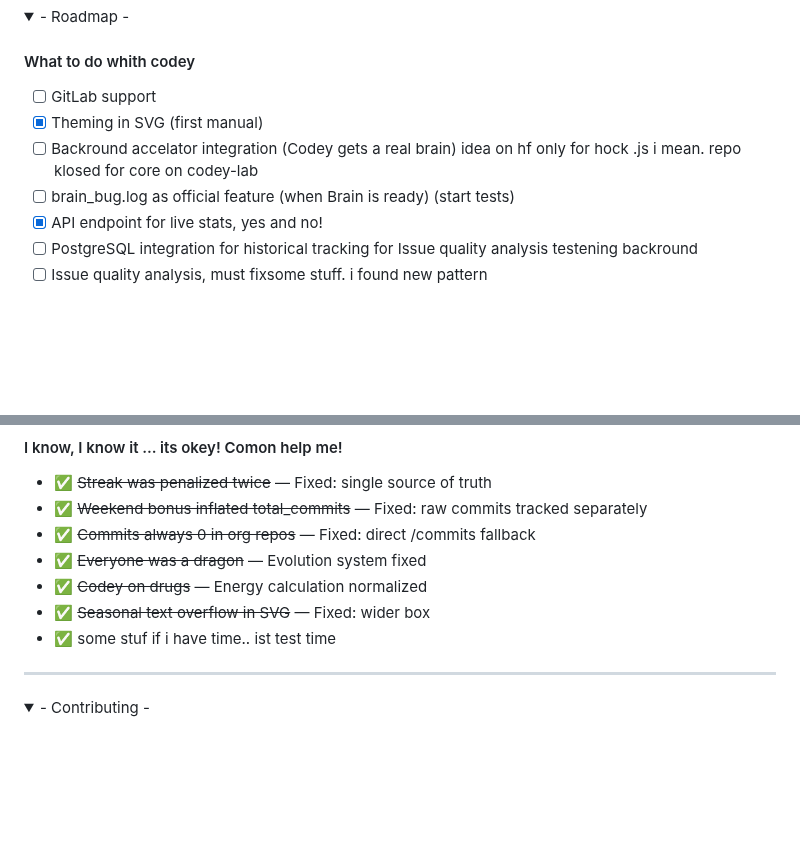
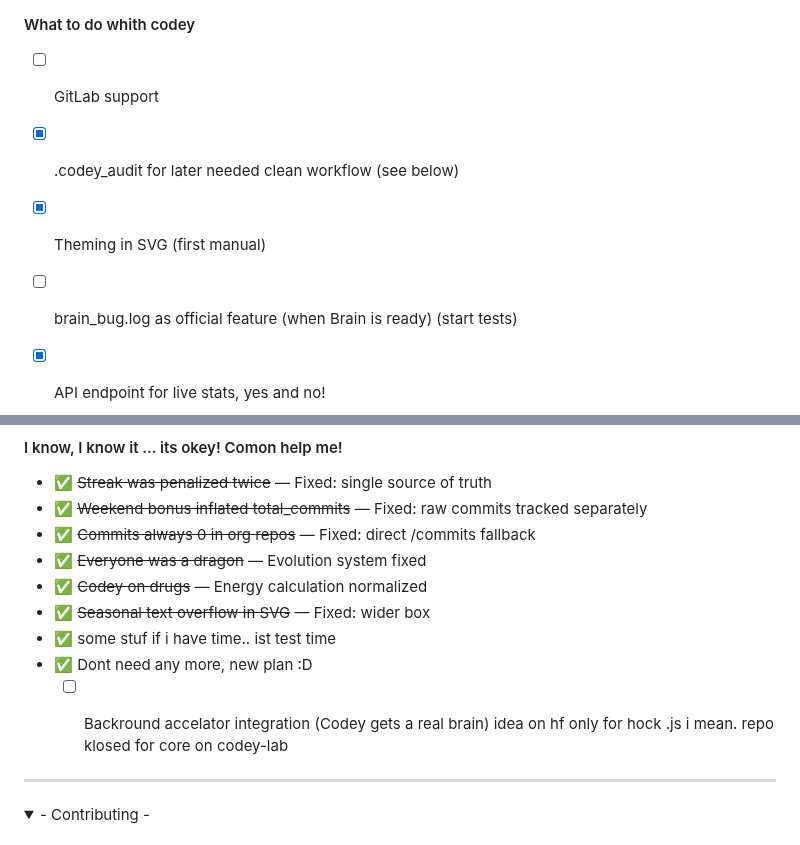
Before and after one commit to VolkanSah/Codey, a Markdown page: README.md, 2 parts joined by grey strips. Drawn GitHub-style; folded sections open; blank space fills up the shorter version.

```diff
--- a/README.md
+++ b/README.md
@@ -279,8 +279,9 @@ The Retro styles should work smoothly. However, the Cyberpunk SVG assets may be
 #### What to do whith codey
 
 - [ ] GitLab support
+- [x] .codey_audit for later needed clean workflow (see below)
 - [x] Theming in SVG (first manual)
-- [ ] Backround accelator integration (Codey gets a real brain) idea on hf only for hock .js i mean. repo klosed for core on codey-lab
+
 - [ ] brain_bug.log as official feature (when Brain is ready) (start tests)
 - [x] API endpoint for live stats, yes and no!
 - [ ] PostgreSQL integration for historical tracking for Issue quality analysis testening backround
@@ -310,6 +311,8 @@ The Retro styles should work smoothly. However, the Cyberpunk SVG assets may be
 - ✅ ~~Codey on drugs~~ — Energy calculation normalized
 - ✅ ~~Seasonal text overflow in SVG~~ — Fixed: wider box
 - ✅ some stuf if i have time.. ist test time
+- ✅ Dont need any more, new plan :D
+    - [ ] Backround accelator integration (Codey gets a real brain) idea on hf only for hock .js i mean. repo klosed for core on codey-lab
 
 
 </details>
```
